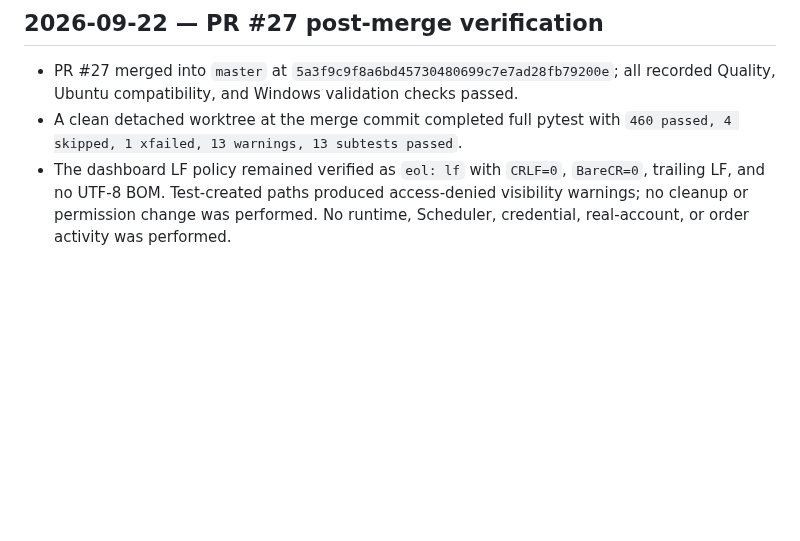
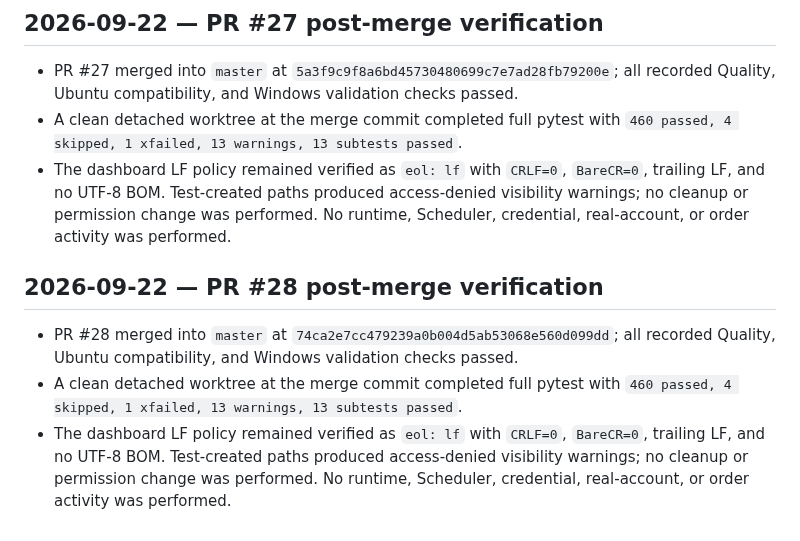
Before and after one commit to ljyljy1212A/kiwoom-autotrade, a Markdown page: docs/PROJECT_PROGRESS.md, the part around the change. GitHub-like rendering; blank space fills up the shorter version.

Commit message:
Record PR #28 post-merge verification

```diff
--- a/docs/PROJECT_PROGRESS.md
+++ b/docs/PROJECT_PROGRESS.md
@@ -705,3 +705,16 @@ publication succeeds and the final target identity is verified.
   access-denied visibility warnings; no cleanup or permission change was
   performed. No runtime, Scheduler, credential, real-account, or order
   activity was performed.
+
+## 2026-09-22 — PR #28 post-merge verification
+
+- PR #28 merged into `master` at
+  `74ca2e7cc479239a0b004d5ab53068e560d099dd`; all recorded Quality,
+  Ubuntu compatibility, and Windows validation checks passed.
+- A clean detached worktree at the merge commit completed full pytest with
+  `460 passed, 4 skipped, 1 xfailed, 13 warnings, 13 subtests passed`.
+- The dashboard LF policy remained verified as `eol: lf` with `CRLF=0`,
+  `BareCR=0`, trailing LF, and no UTF-8 BOM. Test-created paths produced
+  access-denied visibility warnings; no cleanup or permission change was
+  performed. No runtime, Scheduler, credential, real-account, or order
+  activity was performed.
```
